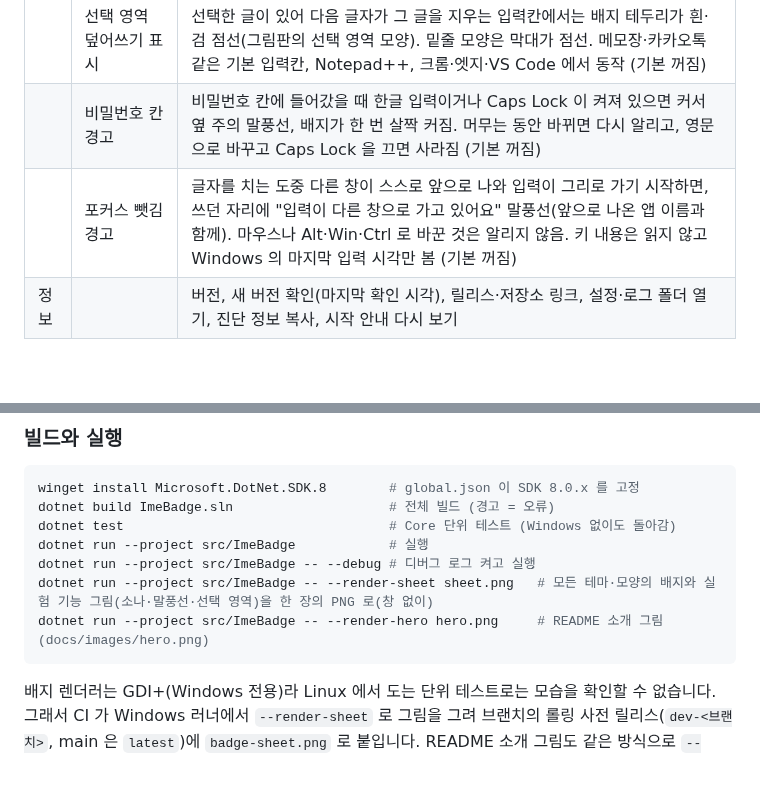
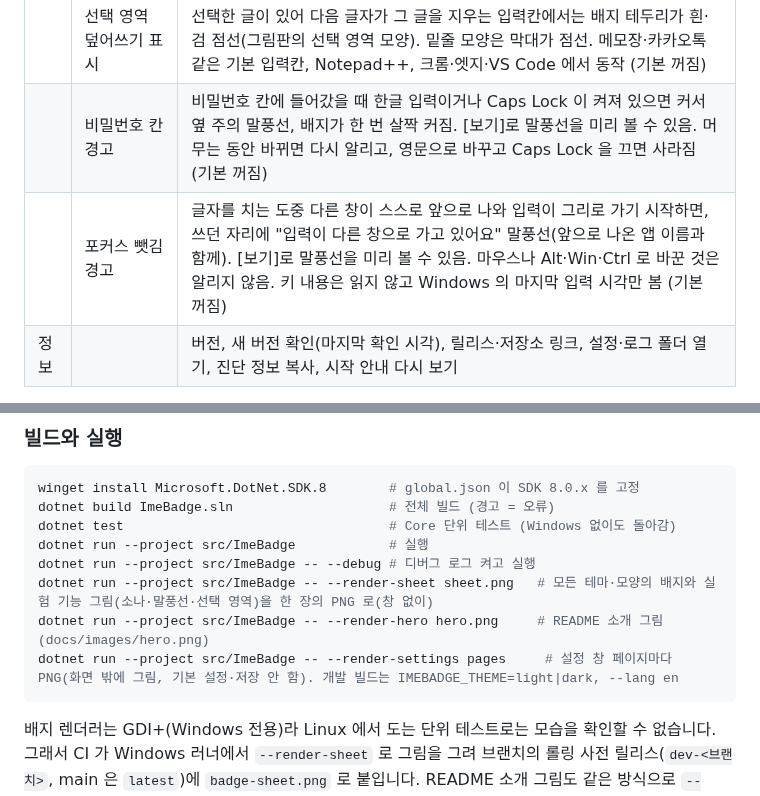
Before and after one commit to kimch0627/windows-ime-badge, a Markdown page: README.md, 2 parts joined by grey strips. GitHub-like rendering; blank space fills up the shorter version.

Commit message:
feat(view): 비밀번호 칸·포커스 뺏김 경고 카드에 [보기] (VW-06)
설정 창 페이지를 화면 밖에서 PNG 로 남기는 개발용 --render-settings 를 더했다(IMEBADGE_THEME, --lang en).

````diff
--- a/README.md
+++ b/README.md
@@ -109,8 +109,8 @@ Ctrl+Tab / Ctrl+Shift+Tab 으로 다음·이전 페이지로 옮기고, 창 크
 | 실험 기능 | 커서 소나 | 단축키(기본 Ctrl+Alt+J, 바꿀 수 있음)를 누르면 원 두 개가 커서 자리로 좁혀 들고 커서를 감싸는 윤곽이 잠깐 켜짐. 원의 색은 지금 한/영 배지 색(밝은 색이면 진한 테두리, 아니면 흰 테두리)이고 [보기]로 미리 볼 수 있음. 배지를 일시 중지한 동안에도 동작. 커서를 못 찾으면 마우스 포인터 옆 말풍선. 하위 옵션 **창을 바꾸면 저절로**(기본 켜짐): Alt+Tab 처럼 키보드로 창을 바꾸면 한 번 재생하고, 마우스로 고르면 재생하지 않음 (기본 꺼짐) |
 | | 모든 프로그램에서 한/영 유지 | 한/영 키로 고른 모드를 기억했다가, 다른 프로그램으로 가서 입력칸이 잡히면 같은 모드로 맞춤(배지가 한 번 커짐). Windows 는 한/영을 프로그램마다 따로 기억하는데("각 앱 창에 대해 다른 입력 방법" 을 꺼도 그렇다), 그 차이를 없앰. 그 프로그램에서 한/영 키를 누르면 새로 기억. Xshell 처럼 창이 앞으로 올 때 스스로 영문으로 바꾸는 프로그램은 들어온 뒤 1초 동안 바뀐 것을 기억하지 않고 되돌림(이 1초 안에 누른 한/영 키도 되돌려지니 다시 누르면 됨). 먼저 IME 에 요청하고, 그대로면 한/영 키를 한 번 보냄. 비밀번호 칸은 한글로 바꾸지 않고, 제외 앱·다른 언어·관리자 권한 앱은 그대로 (기본 꺼짐) |
 | | 선택 영역 덮어쓰기 표시 | 선택한 글이 있어 다음 글자가 그 글을 지우는 입력칸에서는 배지 테두리가 흰·검 점선(그림판의 선택 영역 모양). 밑줄 모양은 막대가 점선. 메모장·카카오톡 같은 기본 입력칸, Notepad++, 크롬·엣지·VS Code 에서 동작 (기본 꺼짐) |
-| | 비밀번호 칸 경고 | 비밀번호 칸에 들어갔을 때 한글 입력이거나 Caps Lock 이 켜져 있으면 커서 옆 주의 말풍선, 배지가 한 번 살짝 커짐. 머무는 동안 바뀌면 다시 알리고, 영문으로 바꾸고 Caps Lock 을 끄면 사라짐 (기본 꺼짐) |
-| | 포커스 뺏김 경고 | 글자를 치는 도중 다른 창이 스스로 앞으로 나와 입력이 그리로 가기 시작하면, 쓰던 자리에 "입력이 다른 창으로 가고 있어요" 말풍선(앞으로 나온 앱 이름과 함께). 마우스나 Alt·Win·Ctrl 로 바꾼 것은 알리지 않음. 키 내용은 읽지 않고 Windows 의 마지막 입력 시각만 봄 (기본 꺼짐) |
+| | 비밀번호 칸 경고 | 비밀번호 칸에 들어갔을 때 한글 입력이거나 Caps Lock 이 켜져 있으면 커서 옆 주의 말풍선, 배지가 한 번 살짝 커짐. [보기]로 말풍선을 미리 볼 수 있음. 머무는 동안 바뀌면 다시 알리고, 영문으로 바꾸고 Caps Lock 을 끄면 사라짐 (기본 꺼짐) |
+| | 포커스 뺏김 경고 | 글자를 치는 도중 다른 창이 스스로 앞으로 나와 입력이 그리로 가기 시작하면, 쓰던 자리에 "입력이 다른 창으로 가고 있어요" 말풍선(앞으로 나온 앱 이름과 함께). [보기]로 말풍선을 미리 볼 수 있음. 마우스나 Alt·Win·Ctrl 로 바꾼 것은 알리지 않음. 키 내용은 읽지 않고 Windows 의 마지막 입력 시각만 봄 (기본 꺼짐) |
 | 정보 | | 버전, 새 버전 확인(마지막 확인 시각), 릴리스·저장소 링크, 설정·로그 폴더 열기, 진단 정보 복사, 시작 안내 다시 보기 |
 
 Alt 를 누르면 항목마다 단축키 글자가 나타나고, Alt+글자로 지금 페이지의 그 항목으로 바로 갑니다(토글은 바로 켜고 끔).
@@ -142,6 +142,7 @@ dotnet run --project src/ImeBadge            # 실행
 dotnet run --project src/ImeBadge -- --debug # 디버그 로그 켜고 실행
 dotnet run --project src/ImeBadge -- --render-sheet sheet.png   # 모든 테마·모양의 배지와 실험 기능 그림(소나·말풍선·선택 영역)을 한 장의 PNG 로(창 없이)
 dotnet run --project src/ImeBadge -- --render-hero hero.png     # README 소개 그림(docs/images/hero.png)
+dotnet run --project src/ImeBadge -- --render-settings pages     # 설정 창 페이지마다 PNG(화면 밖에 그림, 기본 설정·저장 안 함). 개발 빌드는 IMEBADGE_THEME=light|dark, --lang en
 ```
 
 배지 렌더러는 GDI+(Windows 전용)라 Linux 에서 도는 단위 테스트로는 모습을 확인할 수 없습니다. 그래서 CI 가 Windows 러너에서
````
Also changed, not shown: CHANGELOG.md (+2 -0 lines), docs/view-improvement-prd.md (+11 -5 lines), docs/images/view-prd/vw06-experimental-en-cards.png (added), docs/images/view-prd/vw06-experimental-light.png (added), 6 other files.
